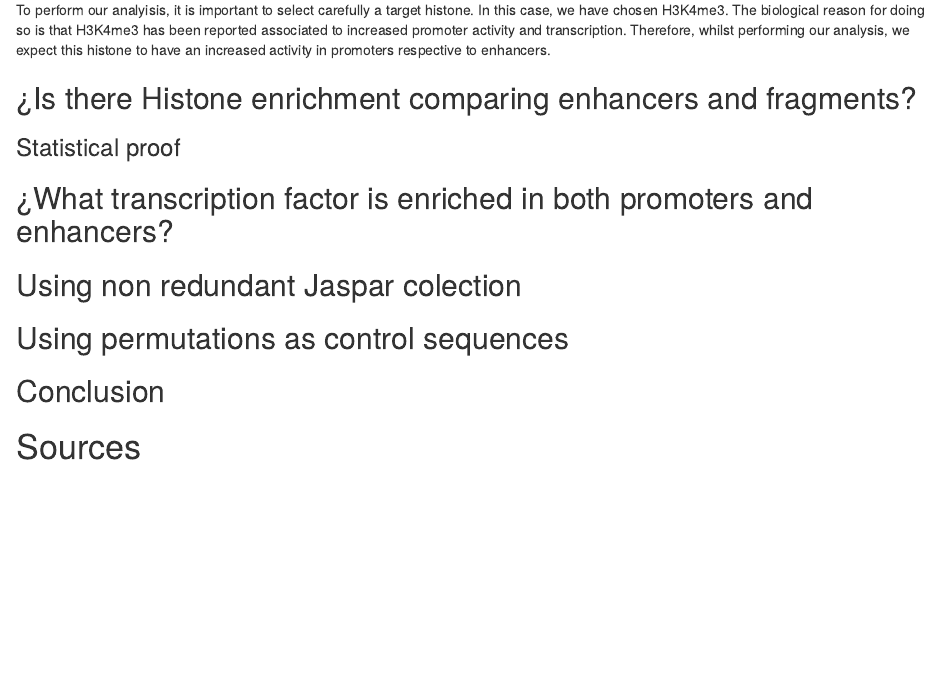
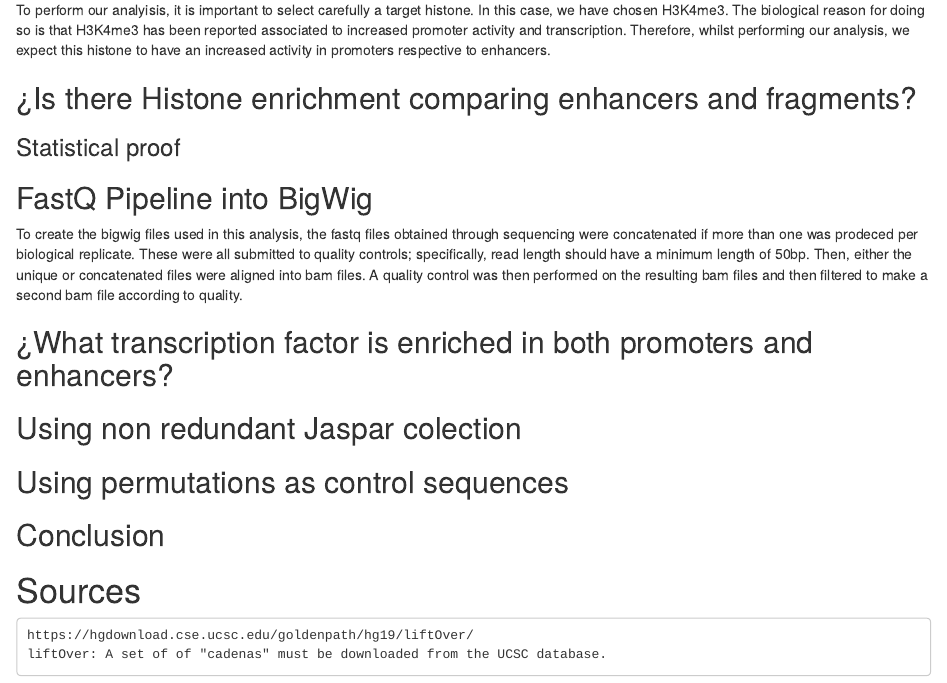
Before and after one commit to XochitlDiaz/BioinfoII_epig, an R Markdown document (Epigenomics.Rmd): the page in a window 1100 px wide, from 510 px down before the commit and from 530 px down after it, so that both start at the same text. Rendered offline with R 4.5, knitr and Pandoc, with nearby package versions.

Commit message:
Complemented document

```diff
--- a/Epigenomics.Rmd
+++ b/Epigenomics.Rmd
@@ -26,6 +26,9 @@ knitr::opts_chunk$set(echo = TRUE)
 ## ¿Is there Histone enrichment comparing enhancers and fragments?
 ### Statistical proof
 
+## FastQ Pipeline into BigWig
+  To create the bigwig files used in this analysis, the fastq files obtained through sequencing were concatenated if more than one was prodeced per biological replicate. These were all submitted to quality controls; specifically, read length should have a minimum length of 50bp. Then, either the unique or concatenated files were aligned into bam files. A quality control was then performed on the resulting bam files and then filtered to make a second bam file according to quality.
+
 ## ¿What transcription factor is enriched in both promoters and enhancers?
 
 ## Using non redundant Jaspar colection
@@ -35,3 +38,6 @@ knitr::opts_chunk$set(echo = TRUE)
 ## Conclusion
 
 # Sources
+
+    https://hgdownload.cse.ucsc.edu/goldenpath/hg19/liftOver/
+    liftOver: A set of of "cadenas" must be downloaded from the UCSC database.
```
